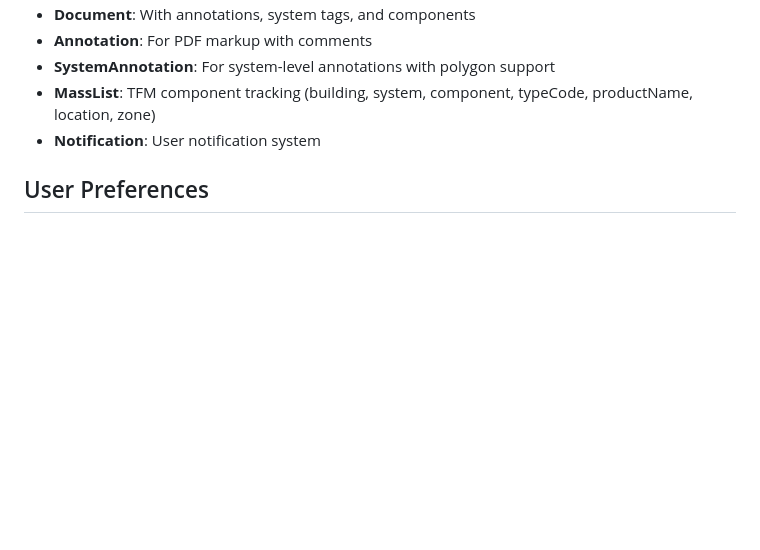
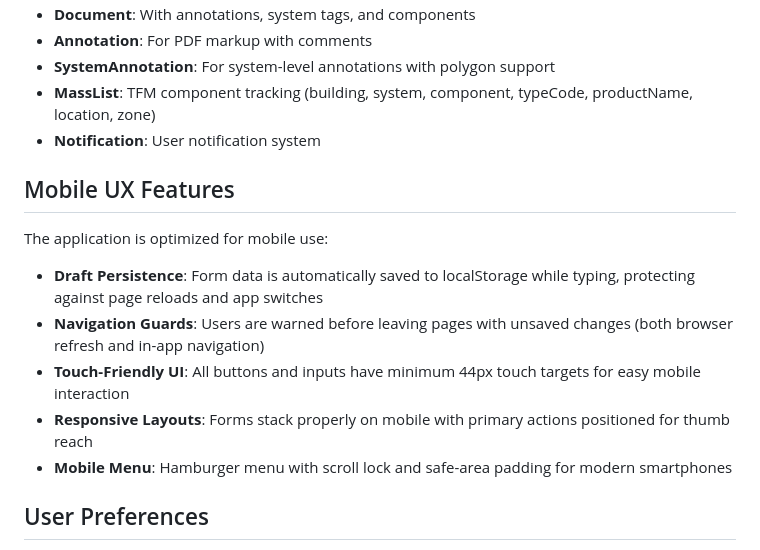
Before and after one commit to TorAtle84/SysFlyt, a Markdown page: replit.md, the part around the change. Drawn GitHub-style; blank space fills up the shorter version.

Commit message:
Improve mobile experience and add draft saving functionality
Update replit.md to document mobile UX improvements including draft persistence and navigation guards.

Replit-Commit-Author: Agent
Replit-Commit-Session-Id: 5f0106a2-4147-4e2e-98e1-0a4943987812
Replit-Commit-Checkpoint-Type: full_checkpoint
Replit-Commit-Event-Id: fca19d24-f79d-4d3d-a0d7-01d3e7483141
Replit-Commit-Screenshot-Url: https://storage.googleapis.com/screenshot-production-us-central1/b99626c9-8362-4d74-97be-082eb52e48ac/5f0106a2-4147-4e2e-98e1-0a4943987812/7Xl6JHn

```diff
--- a/replit.md
+++ b/replit.md
@@ -141,6 +141,14 @@ Key models:
 - **MassList**: TFM component tracking (building, system, component, typeCode, productName, location, zone)
 - **Notification**: User notification system
 
+## Mobile UX Features
+The application is optimized for mobile use:
+- **Draft Persistence**: Form data is automatically saved to localStorage while typing, protecting against page reloads and app switches
+- **Navigation Guards**: Users are warned before leaving pages with unsaved changes (both browser refresh and in-app navigation)
+- **Touch-Friendly UI**: All buttons and inputs have minimum 44px touch targets for easy mobile interaction
+- **Responsive Layouts**: Forms stack properly on mobile with primary actions positioned for thumb reach
+- **Mobile Menu**: Hamburger menu with scroll lock and safe-area padding for modern smartphones
+
 ## User Preferences
 - Language: Norwegian (Bokmål)
 - Admin emails are configured in `src/lib/utils.ts`
```
